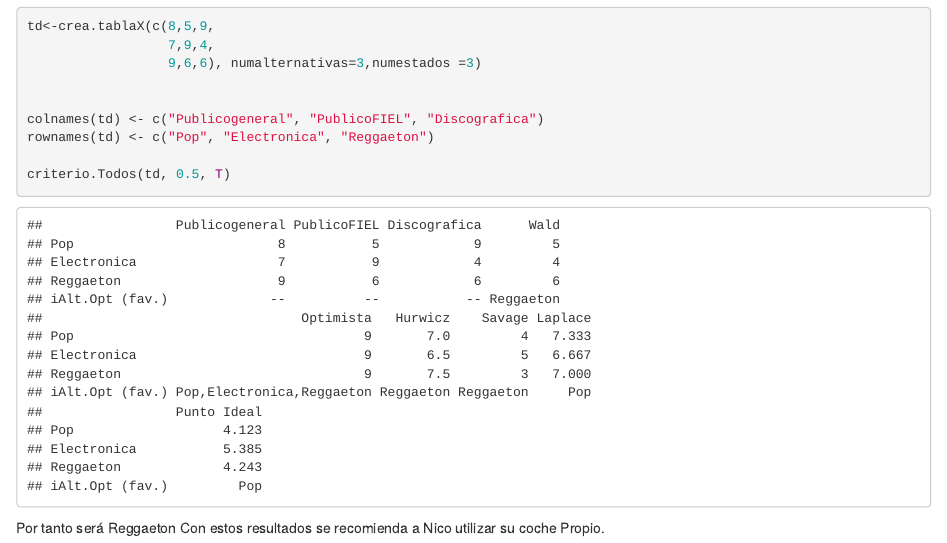
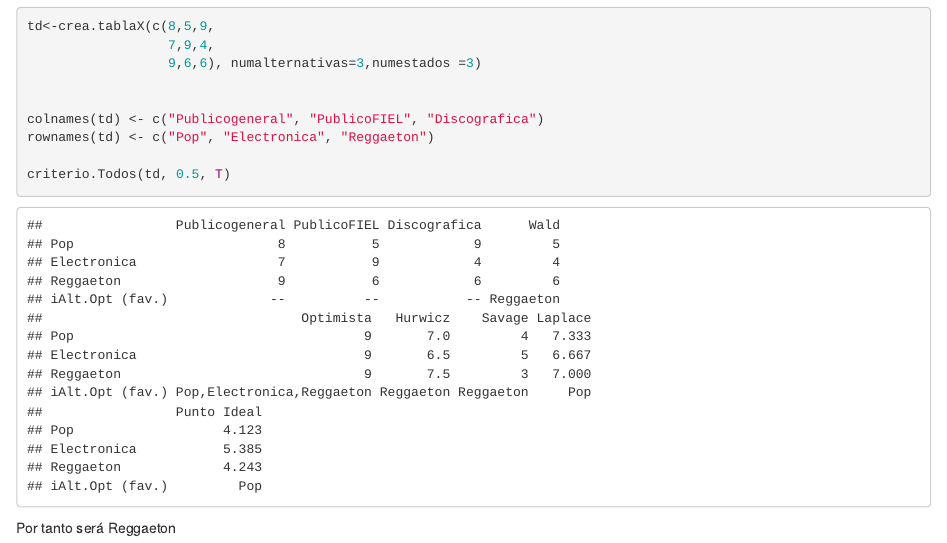
Before and after one commit to PatriciaGuerrero01/trabajo01grupotd2023, an R Markdown document (Resultados.Rmd): the page in a window 1100 px wide, from 10190 px down. Rendered offline with R 4.5, knitr and Pandoc, with nearby package versions; some code elsewhere in the file could not run offline.

Commit message:
Update Resultados.Rmd

````diff
--- a/Resultados.Rmd
+++ b/Resultados.Rmd
@@ -187,4 +187,3 @@ criterio.Todos(td, 0.5, T)
 
 ```
 Por tanto será Reggaeton
- Con estos resultados se recomienda a Nico utilizar su coche Propio.
````
